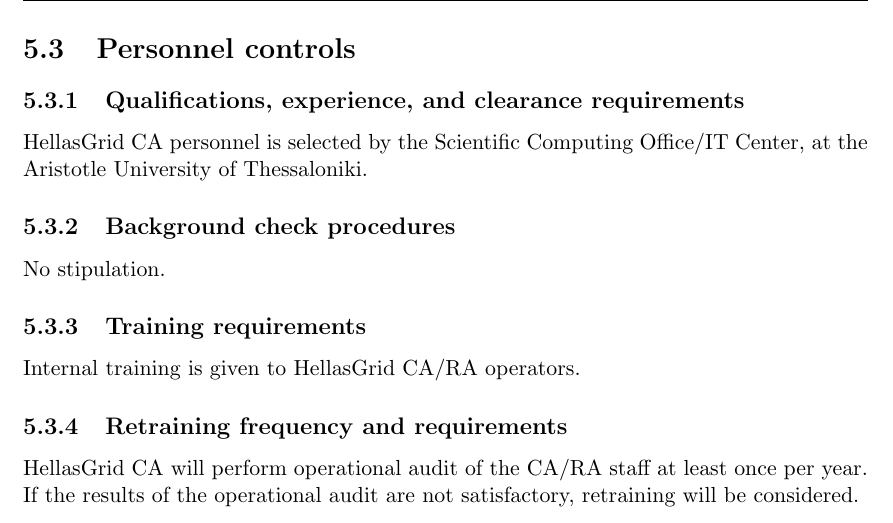
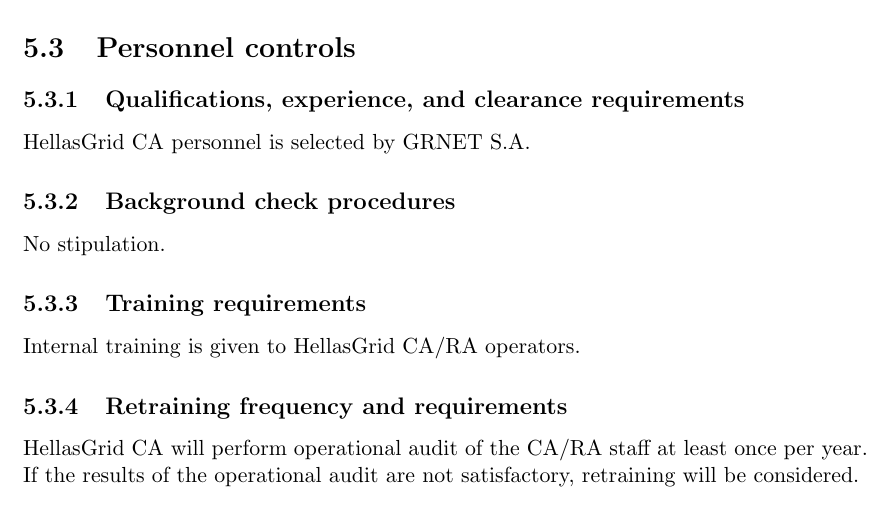
Before and after one commit to hellasgrid/hellasgrid-ca-cp-cps, a LaTeX book (HellasGrid-CA-CP-CPS.tex, which reads chapter5_facility_management_operational_controls.tex): part of page 35 of 56, cut so that both start at the same text. Compiled offline with pdfLaTeX.

Commit message:
Update chapter5_facility_management_operational_controls.tex

```diff
--- a/chapter5_facility_management_operational_controls.tex
+++ b/chapter5_facility_management_operational_controls.tex
@@ -59,7 +59,7 @@
 \section{Personnel controls}
 \subsection{Qualifications, experience, and clearance requirements}
 
-HellasGrid CA personnel is selected by the Scientific Computing Office/IT Center, at the  Aristotle University of Thessaloniki.
+HellasGrid CA personnel is selected by GRNET S.A.
 
 \subsection{Background check procedures}
 
```
